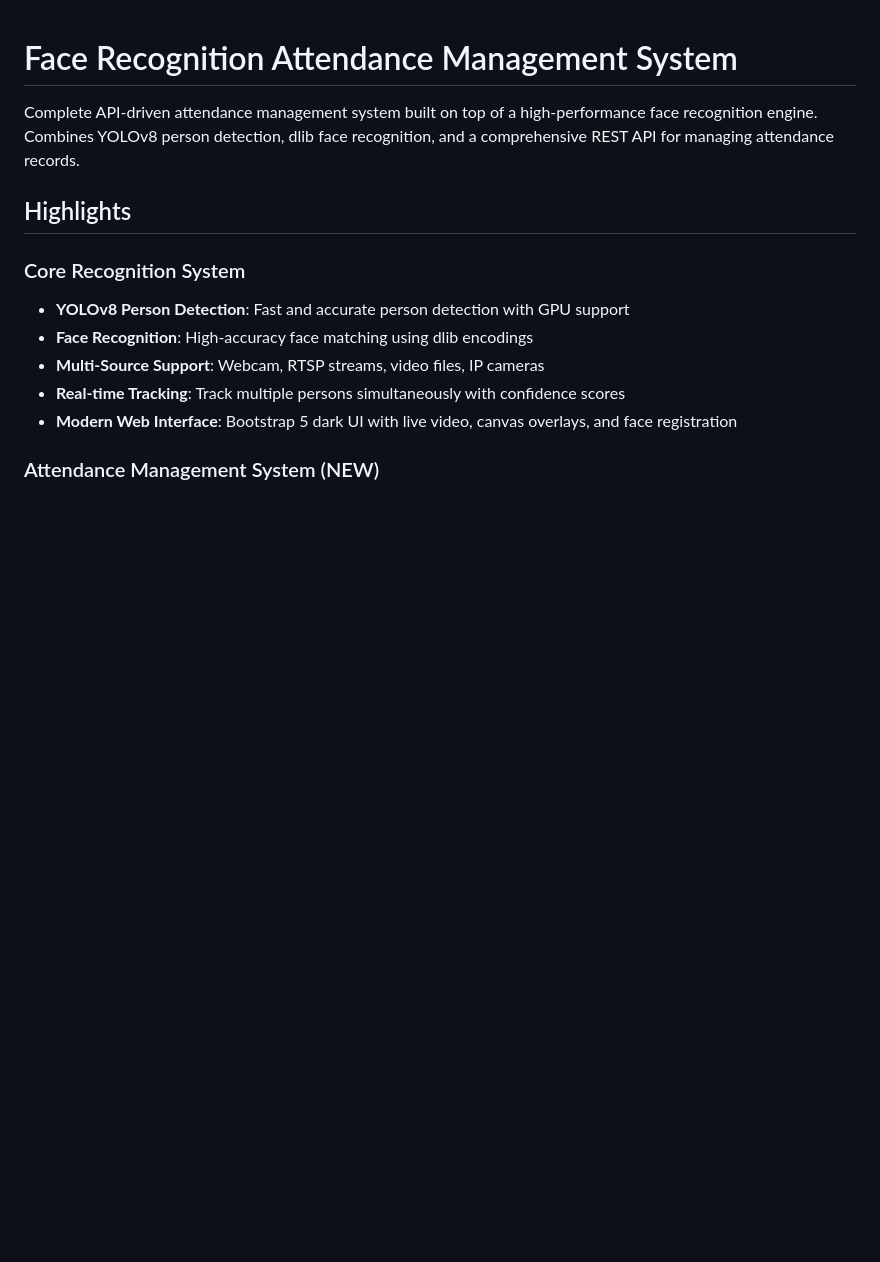
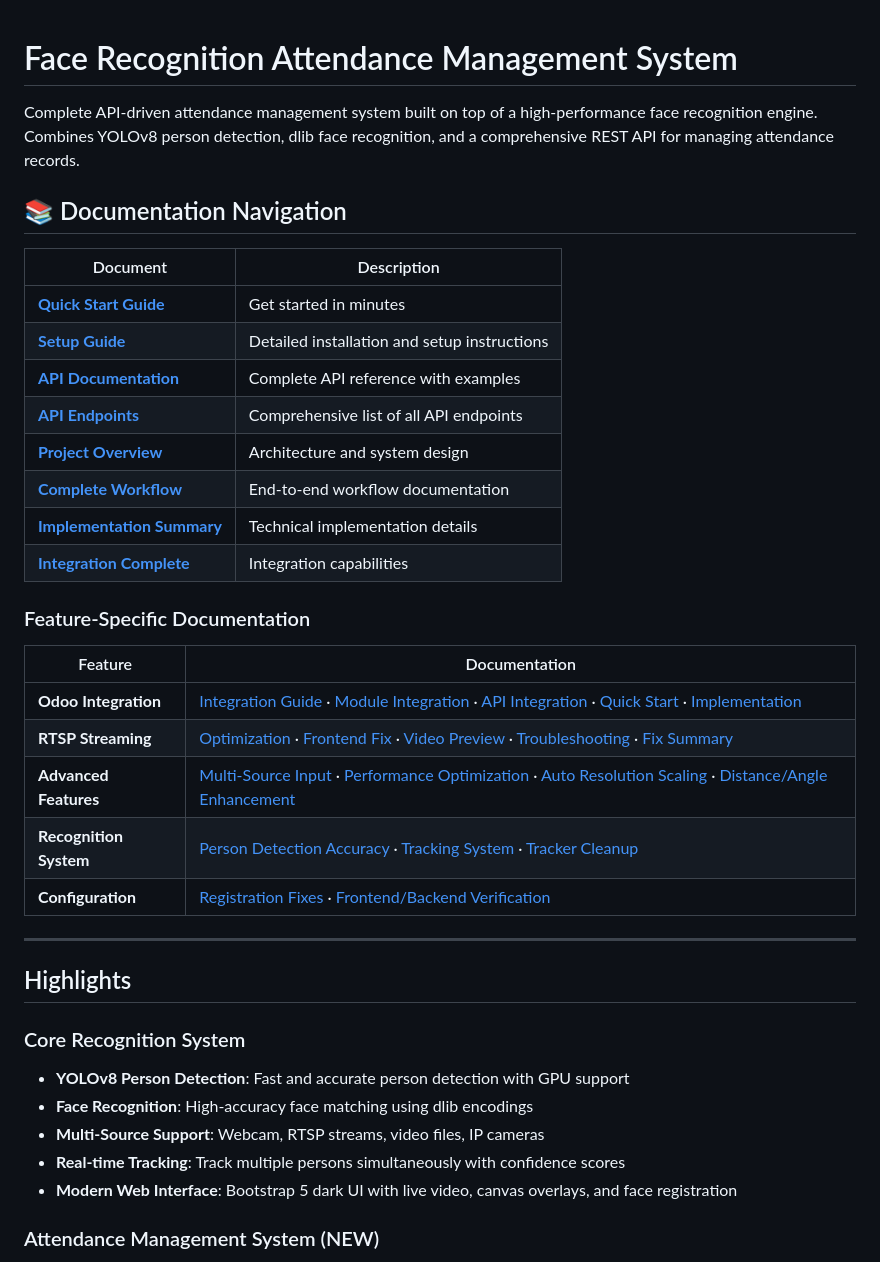
Before and after one commit to tovfikur/universal-rtsp-face-recognition-system, a Markdown page: README.md, the part around the change. Rendered like a GitHub page; blank space fills up the shorter version.

Commit message:
Add comprehensive documentation navigation to README

```diff
--- a/README.md
+++ b/README.md
@@ -1,6 +1,31 @@
 # Face Recognition Attendance Management System
 
 Complete API-driven attendance management system built on top of a high-performance face recognition engine. Combines YOLOv8 person detection, dlib face recognition, and a comprehensive REST API for managing attendance records.
+
+## 📚 Documentation Navigation
+
+| Document | Description |
+|----------|-------------|
+| **[Quick Start Guide](QUICK_START.md)** | Get started in minutes |
+| **[Setup Guide](SETUP_GUIDE.md)** | Detailed installation and setup instructions |
+| **[API Documentation](API_DOCUMENTATION.md)** | Complete API reference with examples |
+| **[API Endpoints](API_ENDPOINTS.md)** | Comprehensive list of all API endpoints |
+| **[Project Overview](PROJECT_OVERVIEW.md)** | Architecture and system design |
+| **[Complete Workflow](COMPLETE_WORKFLOW.md)** | End-to-end workflow documentation |
+| **[Implementation Summary](IMPLEMENTATION_SUMMARY.md)** | Technical implementation details |
+| **[Integration Complete](INTEGRATION_COMPLETE.md)** | Integration capabilities |
+
+### Feature-Specific Documentation
+
+| Feature | Documentation |
+|---------|---------------|
+| **Odoo Integration** | [Integration Guide](ODOO_INTEGRATION.md) · [Module Integration](ODOO_MODULE_INTEGRATION.md) · [API Integration](ODOO_API_INTEGRATION.md) · [Quick Start](ODOO_QUICK_START.md) · [Implementation](ODOO_IMPLEMENTATION_SUMMARY.md) |
+| **RTSP Streaming** | [Optimization](RTSP_OPTIMIZATION.md) · [Frontend Fix](RTSP_FRONTEND_FIX.md) · [Video Preview](RTSP_VIDEO_PREVIEW_FIX.md) · [Troubleshooting](RTSP_TROUBLESHOOTING.md) · [Fix Summary](RTSP_FIX_SUMMARY.md) |
+| **Advanced Features** | [Multi-Source Input](MULTI_SOURCE_INPUT.md) · [Performance Optimization](PERFORMANCE_OPTIMIZATION.md) · [Auto Resolution Scaling](AUTO_RESOLUTION_SCALING.md) · [Distance/Angle Enhancement](DISTANCE_ANGLE_ENHANCEMENT.md) |
+| **Recognition System** | [Person Detection Accuracy](PERSON_DETECTION_ACCURACY.md) · [Tracking System](TRACKING_SYSTEM.md) · [Tracker Cleanup](TRACKER_CLEANUP_FIX.md) |
+| **Configuration** | [Registration Fixes](REGISTRATION_FIXES.md) · [Frontend/Backend Verification](FRONTEND_BACKEND_VERIFICATION.md) |
+
+---
 
 ## Highlights
 
```
